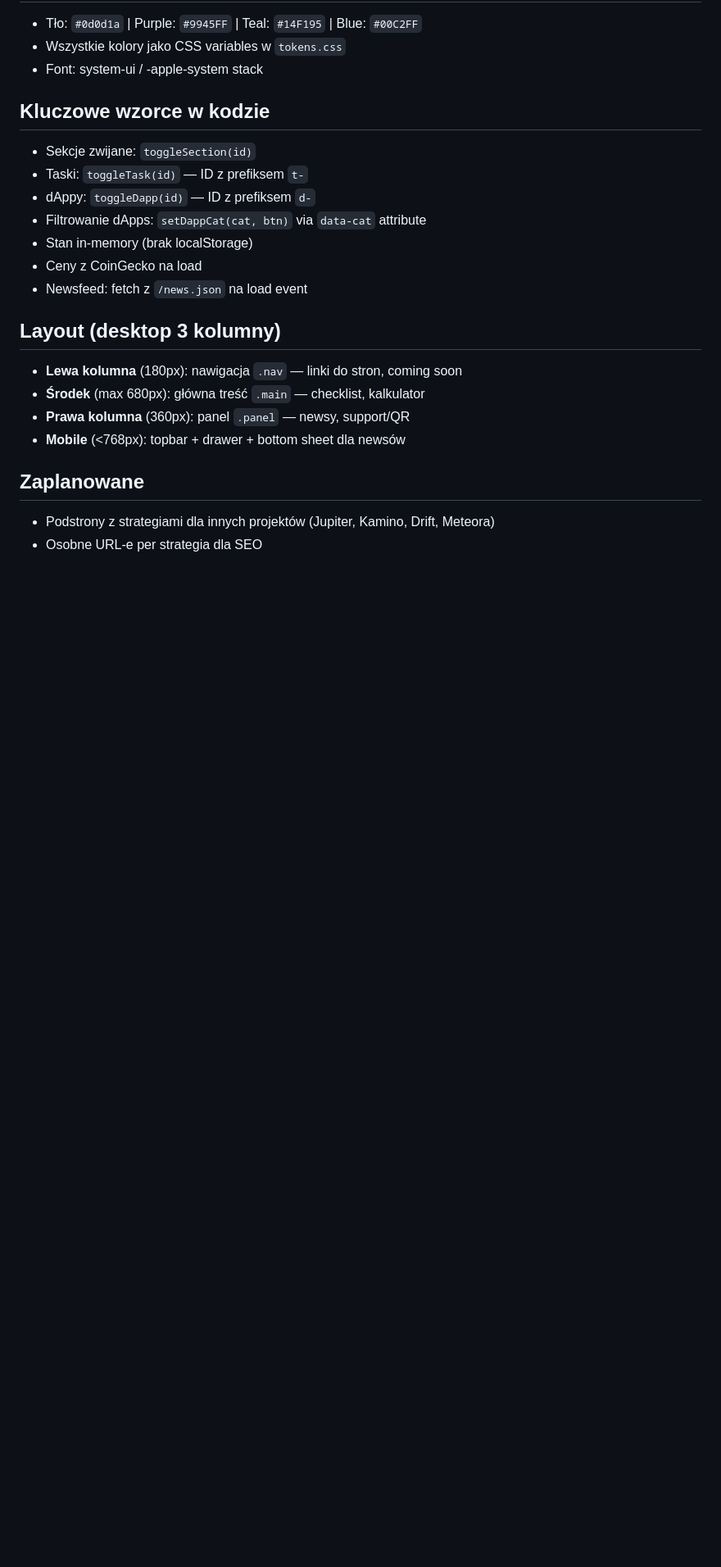
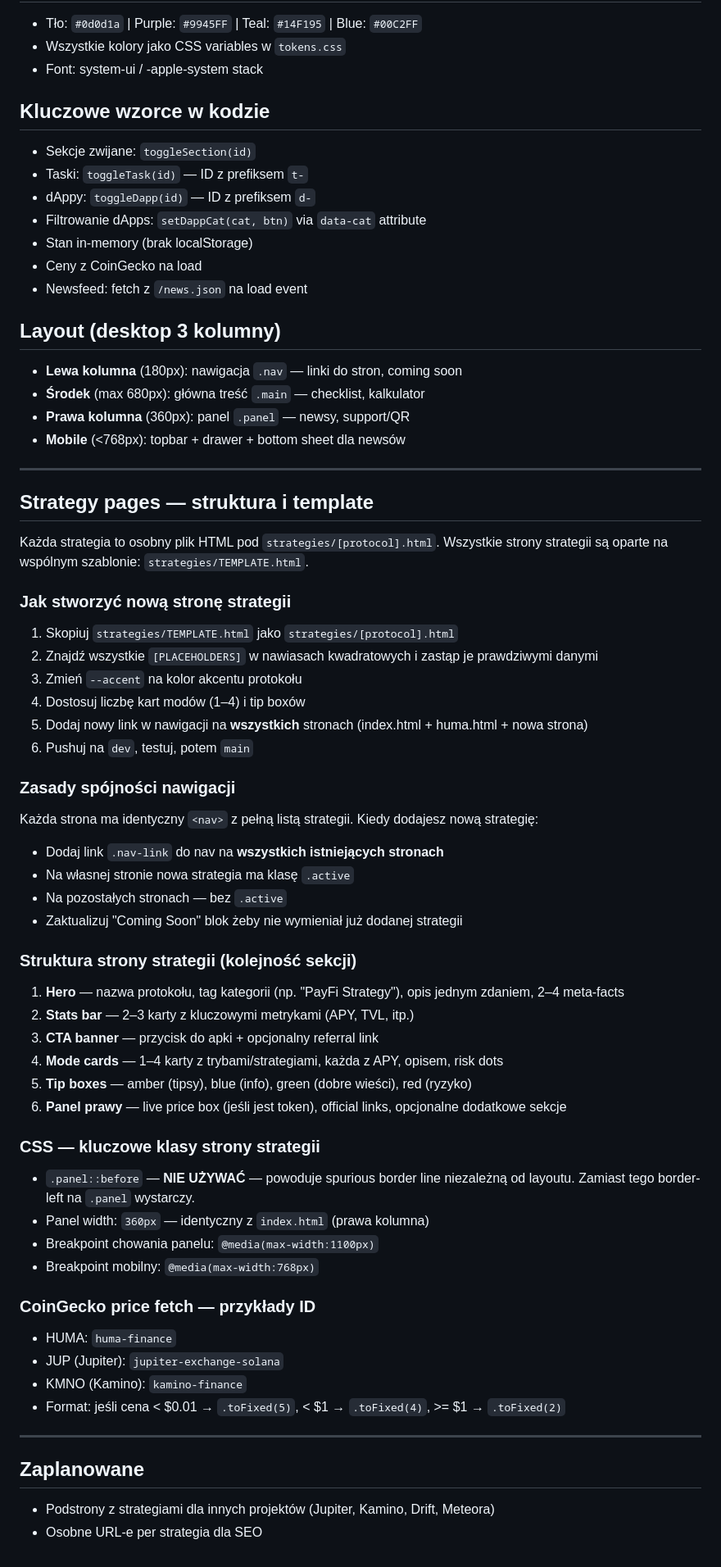
Before and after one commit to tothemoonsoon1/moonsoon, a Markdown page: CLAUDE.md, the part around one of its changes. Shown at 82% size. Drawn GitHub-style; blank space fills up the shorter version.

Commit message:
docs: update CLAUDE.md — strategy pages template & structure

```diff
--- a/CLAUDE.md
+++ b/CLAUDE.md
@@ -112,6 +116,51 @@ Jeśli `dev` przestał działać (biała strona, martwe przyciski, brak newsów)
 - **Prawa kolumna** (360px): panel `.panel` — newsy, support/QR
 - **Mobile** (<768px): topbar + drawer + bottom sheet dla newsów
 
+---
+
+## Strategy pages — struktura i template
+
+Każda strategia to osobny plik HTML pod `strategies/[protocol].html`.
+Wszystkie strony strategii są oparte na wspólnym szablonie: `strategies/TEMPLATE.html`.
+
+### Jak stworzyć nową stronę strategii
+1. Skopiuj `strategies/TEMPLATE.html` jako `strategies/[protocol].html`
+2. Znajdź wszystkie `[PLACEHOLDERS]` w nawiasach kwadratowych i zastąp je prawdziwymi danymi
+3. Zmień `--accent` na kolor akcentu protokołu
+4. Dostosuj liczbę kart modów (1–4) i tip boxów
+5. Dodaj nowy link w nawigacji na **wszystkich** stronach (index.html + huma.html + nowa strona)
+6. Pushuj na `dev`, testuj, potem `main`
+
+### Zasady spójności nawigacji
+Każda strona ma identyczny `<nav>` z pełną listą strategii.
+Kiedy dodajesz nową strategię:
+- Dodaj link `.nav-link` do nav na **wszystkich istniejących stronach**
+- Na własnej stronie nowa strategia ma klasę `.active`
+- Na pozostałych stronach — bez `.active`
+- Zaktualizuj "Coming Soon" blok żeby nie wymieniał już dodanej strategii
+
+### Struktura strony strategii (kolejność sekcji)
+1. **Hero** — nazwa protokołu, tag kategorii (np. "PayFi Strategy"), opis jednym zdaniem, 2–4 meta-facts
+2. **Stats bar** — 2–3 karty z kluczowymi metrykami (APY, TVL, itp.)
+3. **CTA banner** — przycisk do apki + opcjonalny referral link
+4. **Mode cards** — 1–4 karty z trybami/strategiami, każda z APY, opisem, risk dots
+5. **Tip boxes** — amber (tipsy), blue (info), green (dobre wieści), red (ryzyko)
+6. **Panel prawy** — live price box (jeśli jest token), official links, opcjonalne dodatkowe sekcje
+
+### CSS — kluczowe klasy strony strategii
+- `.panel::before` — **NIE UŻYWAĆ** — powoduje spurious border line niezależną od layoutu. Zamiast tego border-left na `.panel` wystarczy.
+- Panel width: `360px` — identyczny z `index.html` (prawa kolumna)
+- Breakpoint chowania panelu: `@media(max-width:1100px)`
+- Breakpoint mobilny: `@media(max-width:768px)`
+
+### CoinGecko price fetch — przykłady ID
+- HUMA: `huma-finance`
+- JUP (Jupiter): `jupiter-exchange-solana`
+- KMNO (Kamino): `kamino-finance`
+- Format: jeśli cena < $0.01 → `.toFixed(5)`, < $1 → `.toFixed(4)`, >= $1 → `.toFixed(2)`
+
+---
+
 ## Zaplanowane
 - Podstrony z strategiami dla innych projektów (Jupiter, Kamino, Drift, Meteora)
 - Osobne URL-e per strategia dla SEO
```
Also changed, not shown: other parts of CLAUDE.md (+4 -0 lines).
